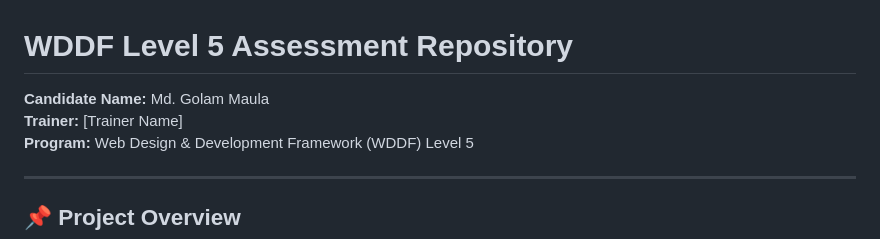
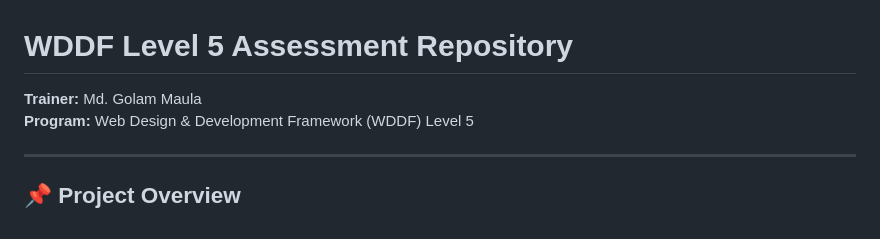
Before and after one commit to gmlincoln/WDDF-L5, a Markdown page: README.md, the part around the change. GitHub-like rendering.

```diff
--- a/README.md
+++ b/README.md
@@ -1,7 +1,6 @@
 # WDDF Level 5 Assessment Repository
 
-**Candidate Name:** Md. Golam Maula
-**Trainer:** [Trainer Name]
+**Trainer:** Md. Golam Maula
 **Program:** Web Design & Development Framework (WDDF) Level 5
 
 ---
```
